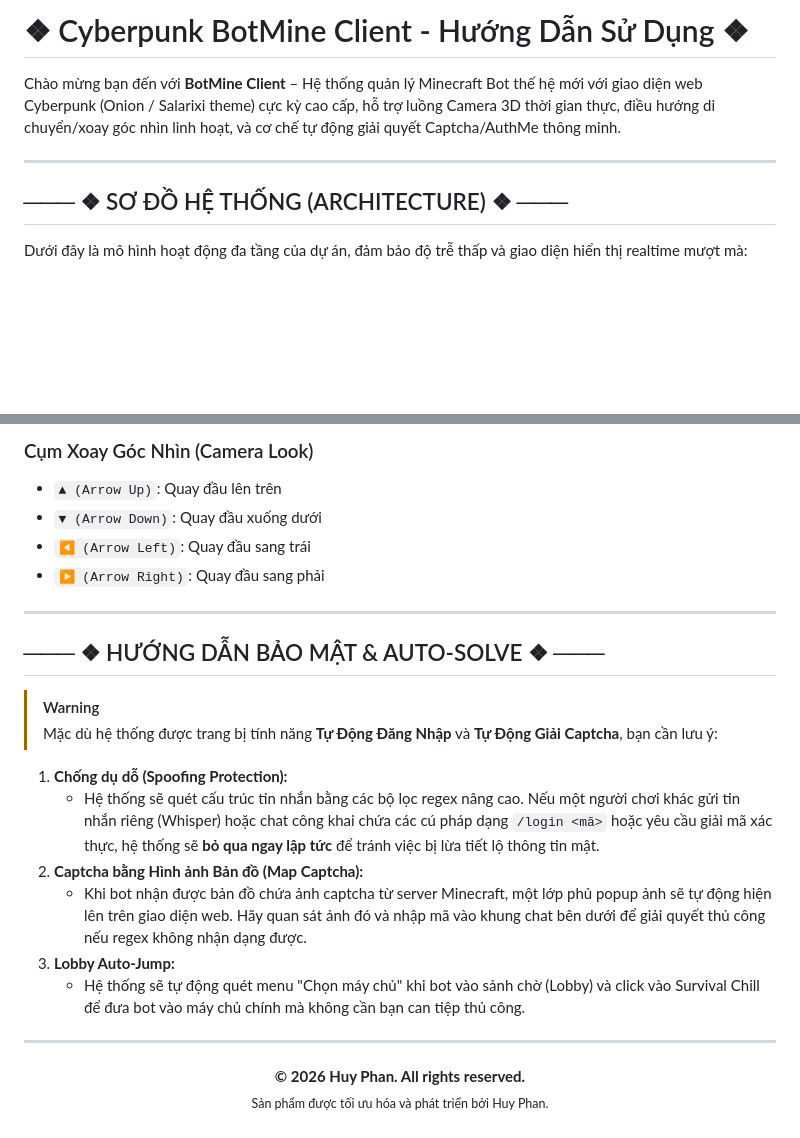
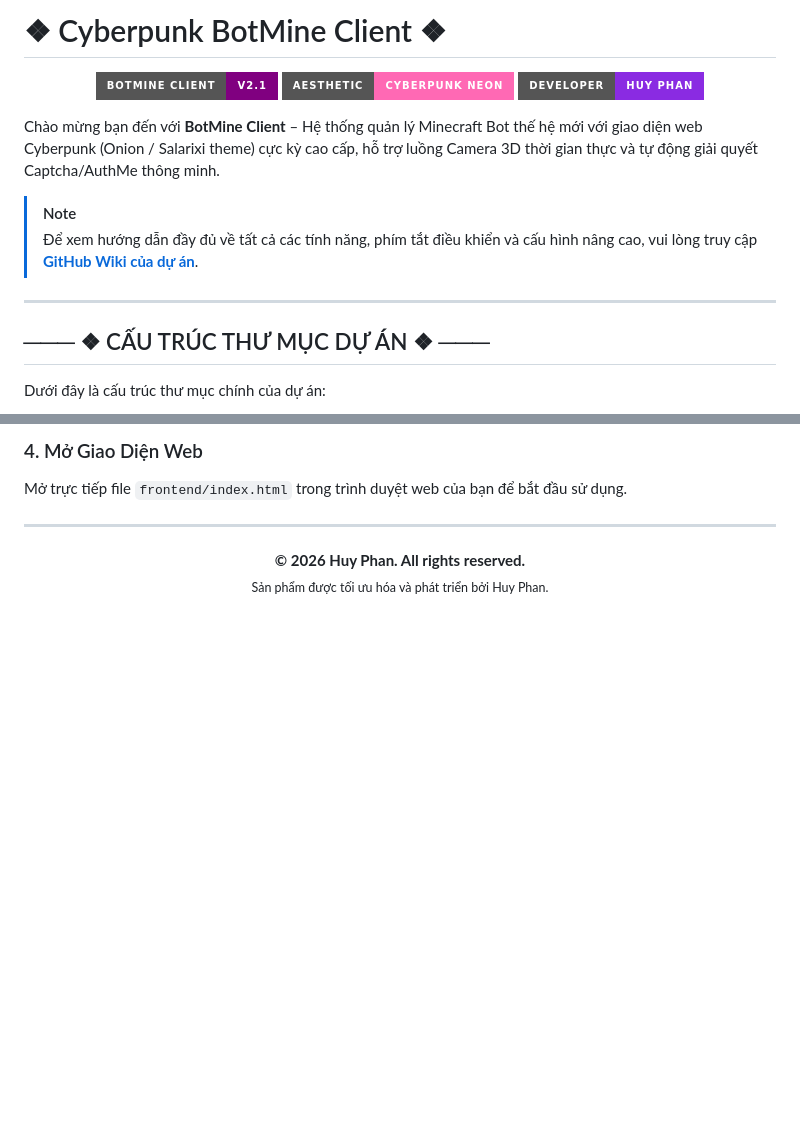
Before and after one commit to Huyphan68080/BotMine, a Markdown page: README.md, 2 parts joined by grey strips. GitHub-like rendering; badges without logos; blank space fills up the shorter version.

```diff
--- a/README.md
+++ b/README.md
@@ -1,10 +1,19 @@
-# ❖ Cyberpunk BotMine Client - Hướng Dẫn Sử Dụng ❖
+# ❖ Cyberpunk BotMine Client ❖
 
-Chào mừng bạn đến với **BotMine Client** – Hệ thống quản lý Minecraft Bot thế hệ mới với giao diện web Cyberpunk (Onion / Salarixi theme) cực kỳ cao cấp, hỗ trợ luồng Camera 3D thời gian thực, điều hướng di chuyển/xoay góc nhìn linh hoạt, và cơ chế tự động giải quyết Captcha/AuthMe thông minh.
+<p align="center">
+  <img src="https://img.shields.io/badge/BotMine_Client-v2.1-purple?style=for-the-badge&logo=minecraft&logoColor=white" />
+  <img src="https://img.shields.io/badge/Aesthetic-Cyberpunk_Neon-ff69b4?style=for-the-badge" />
+  <img src="https://img.shields.io/badge/Developer-Huy_Phan-blueviolet?style=for-the-badge" />
+</p>
+
+Chào mừng bạn đến với **BotMine Client** – Hệ thống quản lý Minecraft Bot thế hệ mới với giao diện web Cyberpunk (Onion / Salarixi theme) cực kỳ cao cấp, hỗ trợ luồng Camera 3D thời gian thực và tự động giải quyết Captcha/AuthMe thông minh.
+
+> [!NOTE]
+> Để xem hướng dẫn đầy đủ về tất cả các tính năng, phím tắt điều khiển và cấu hình nâng cao, vui lòng truy cập **[GitHub Wiki của dự án](https://github.com/Huyphan68080/BotMine/wiki)**.
 
 ---
 
-## ─── ❖ SƠ ĐỒ HỆ THỐNG (ARCHITECTURE) ❖ ───
+## ─── ❖ CẤU TRÚC THƯ MỤC DỰ ÁN ❖ ───
 
-Dưới đây là mô hình hoạt động đa tầng của dự án, đảm bảo độ trễ thấp và giao diện hiển thị realtime mượt mà:
+Dưới đây là cấu trúc thư mục chính của dự án:
 
@@ -78,22 +62,5 @@ Khi nhấn chuột vào một khu vực trống trên Web Control Panel (đảm
-### Cụm Xoay Góc Nhìn (Camera Look)
-*   `▲ (Arrow Up)`: Quay đầu lên trên
-*   `▼ (Arrow Down)`: Quay đầu xuống dưới
-*   `◀ (Arrow Left)`: Quay đầu sang trái
-*   `▶ (Arrow Right)`: Quay đầu sang phải
-
----
-
-## ─── ❖ HƯỚNG DẪN BẢO MẬT & AUTO-SOLVE ❖ ───
-
-> [!WARNING]
-> Mặc dù hệ thống được trang bị tính năng **Tự Động Đăng Nhập** và **Tự Động Giải Captcha**, bạn cần lưu ý:
-
-1.  **Chống dụ dỗ (Spoofing Protection):**
-    *   Hệ thống sẽ quét cấu trúc tin nhắn bằng các bộ lọc regex nâng cao. Nếu một người chơi khác gửi tin nhắn riêng (Whisper) hoặc chat công khai chứa các cú pháp dạng `/login <mã>` hoặc yêu cầu giải mã xác thực, hệ thống sẽ **bỏ qua ngay lập tức** để tránh việc bị lừa tiết lộ thông tin mật.
-2.  **Captcha bằng Hình ảnh Bản đồ (Map Captcha):**
-    *   Khi bot nhận được bản đồ chứa ảnh captcha từ server Minecraft, một lớp phủ popup ảnh sẽ tự động hiện lên trên giao diện web. Hãy quan sát ảnh đó và nhập mã vào khung chat bên dưới để giải quyết thủ công nếu regex không nhận dạng được.
-3.  **Lobby Auto-Jump:**
-    *   Hệ thống sẽ tự động quét menu "Chọn máy chủ" khi bot vào sảnh chờ (Lobby) và click vào Survival Chill để đưa bot vào máy chủ chính mà không cần bạn can tiệp thủ công.
+### 4. Mở Giao Diện Web
+Mở trực tiếp file `frontend/index.html` trong trình duyệt web của bạn để bắt đầu sử dụng.
 
 ---
 
```
Also changed, not shown: other parts of README.md (+26 -51 lines).
